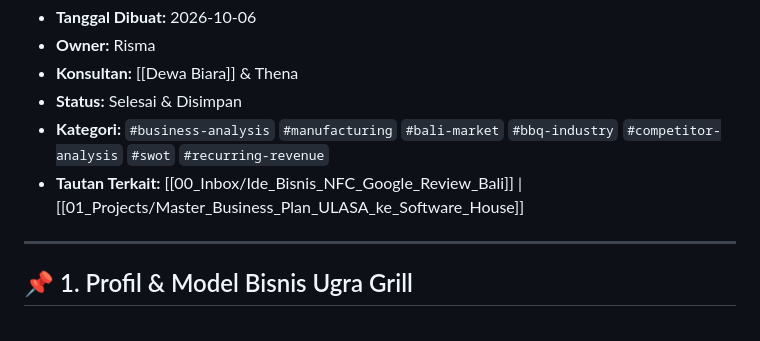
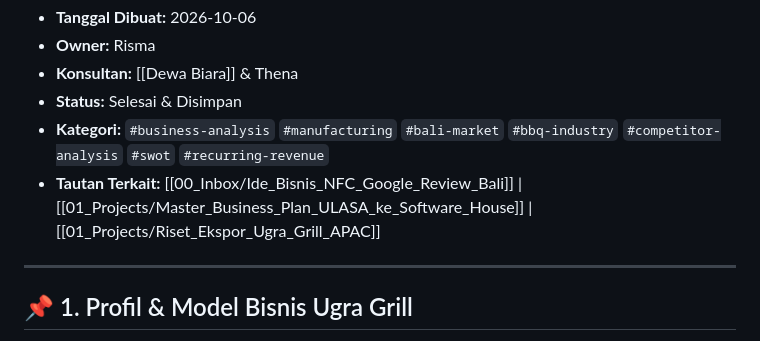
Before and after one commit to DewaBiara/obsidian-vault, a Markdown page: 00_Inbox/Riset_dan_Analisis_Bisnis_Ugra_Grill.md, the part around the change. Drawn GitHub-style.

Commit message:
docs: add Ugra Grill APAC export research and strategic blueprint

```diff
--- a/00_Inbox/Riset_dan_Analisis_Bisnis_Ugra_Grill.md
+++ b/00_Inbox/Riset_dan_Analisis_Bisnis_Ugra_Grill.md
@@ -5,7 +5,7 @@
 - **Konsultan:** [[Dewa Biara]] & Thena
 - **Status:** Selesai & Disimpan
 - **Kategori:** `#business-analysis` `#manufacturing` `#bali-market` `#bbq-industry` `#competitor-analysis` `#swot` `#recurring-revenue`
-- **Tautan Terkait:** [[00_Inbox/Ide_Bisnis_NFC_Google_Review_Bali]] | [[01_Projects/Master_Business_Plan_ULASA_ke_Software_House]]
+- **Tautan Terkait:** [[00_Inbox/Ide_Bisnis_NFC_Google_Review_Bali]] | [[01_Projects/Master_Business_Plan_ULASA_ke_Software_House]] | [[01_Projects/Riset_Ekspor_Ugra_Grill_APAC]]
 
 ---
 
```
Also changed, not shown: 01_Projects/Riset_Ekspor_Ugra_Grill_APAC.md (added, +178 -0 lines).
